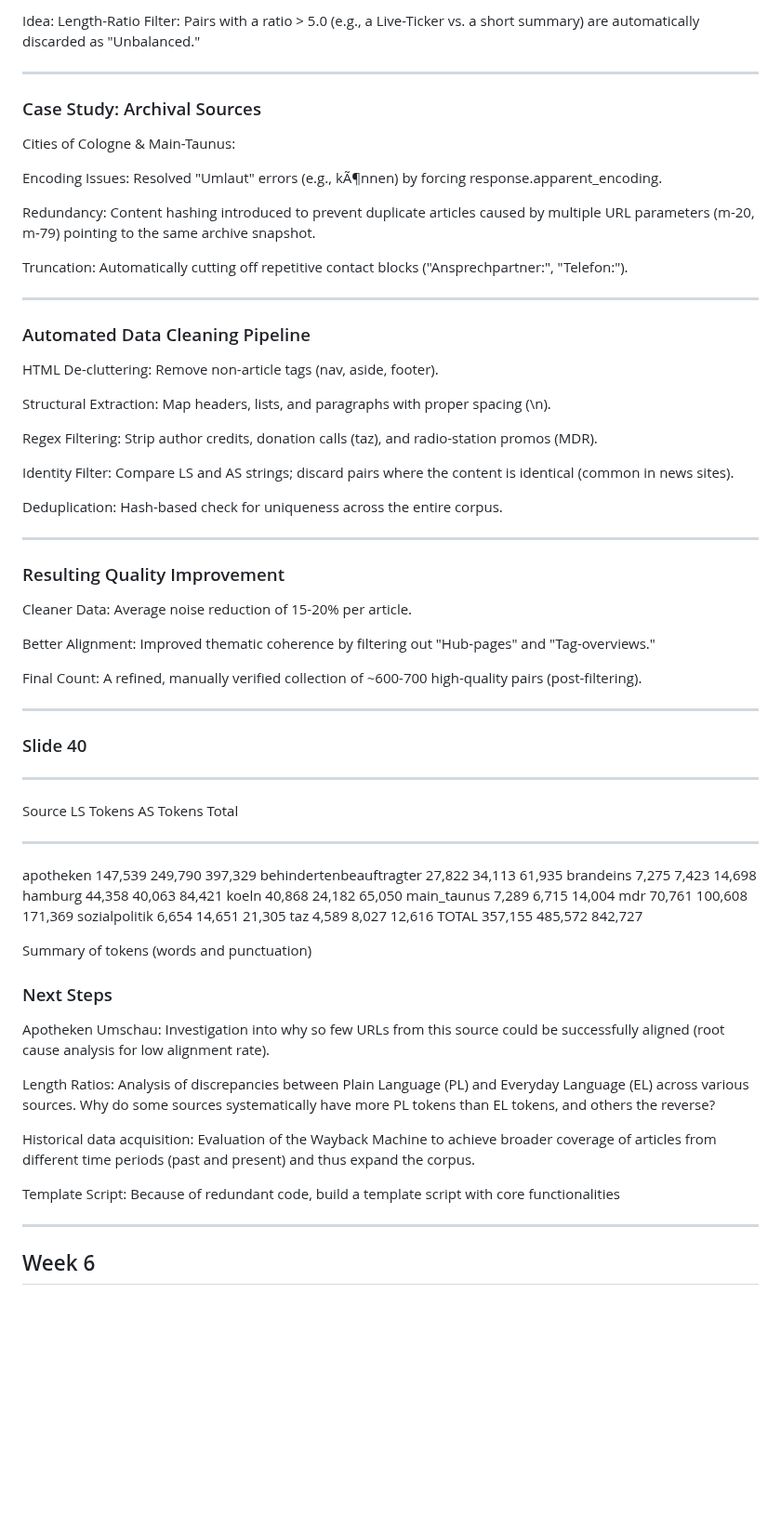
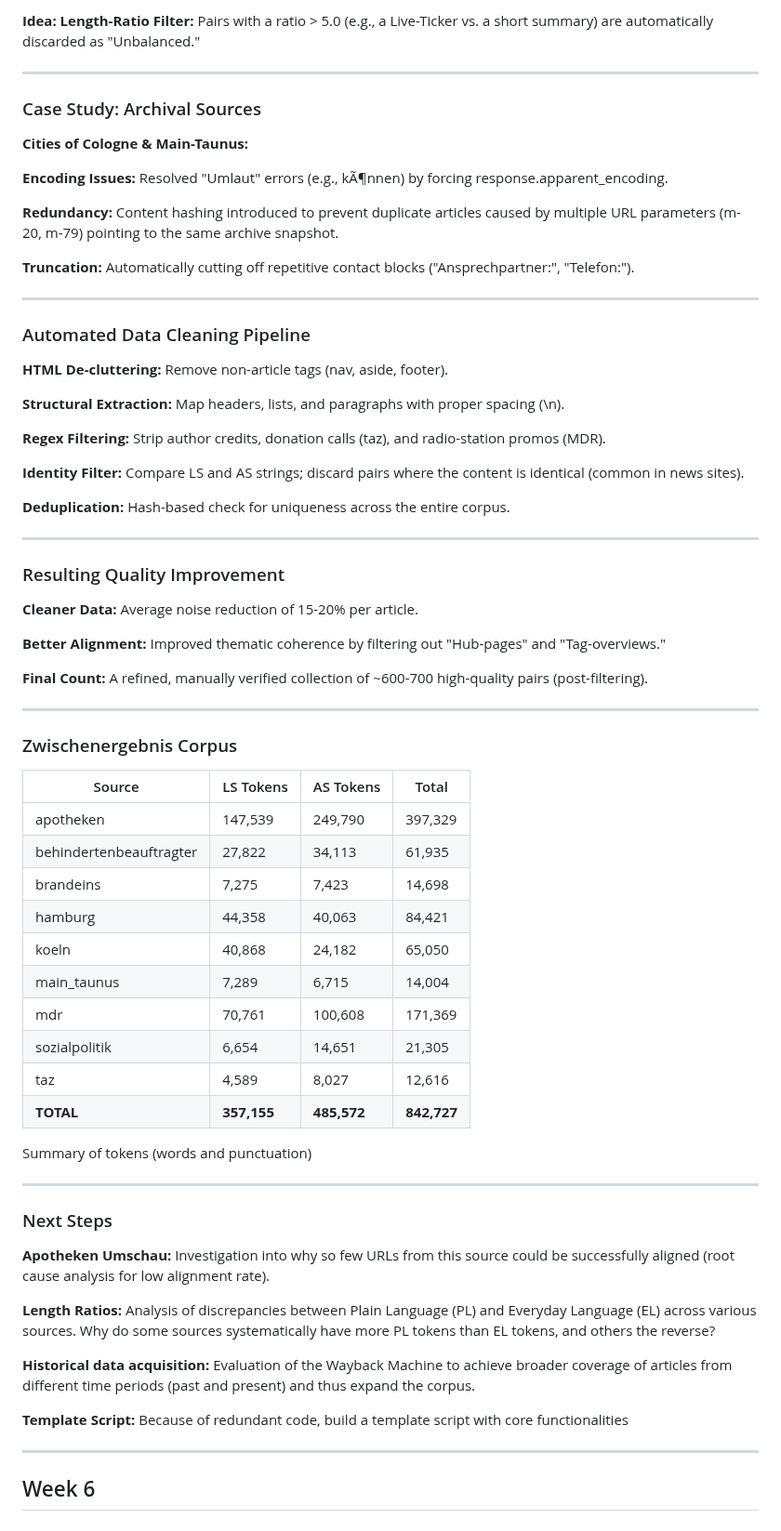
Before and after one commit to mcfiet/master-thesis, a Markdown page: research/fiete_scheel_weekly.md, the part around one of its changes. Shown at 93% size. Drawn GitHub-style; blank space fills up the shorter version.

Commit message:
feat: final migration steps for presentation

```diff
--- a/research/fiete_scheel_weekly.md
+++ b/research/fiete_scheel_weekly.md
@@ -622,72 +639,72 @@ Parent-Check Algorithm:  Elements are only extracted if none of their ancestors
 
-Idea: Length-Ratio Filter:  Pairs with a ratio \> 5.0 (e.g., a Live-Ticker vs. a short summary) are automatically discarded as \"Unbalanced.\"
+**Idea: Length-Ratio Filter:** Pairs with a ratio \> 5.0 (e.g., a Live-Ticker vs. a short summary) are automatically discarded as \"Unbalanced.\"
 
 ---
 
 ### Case Study: Archival Sources
 
-Cities of Cologne & Main-Taunus:
+**Cities of Cologne & Main-Taunus:**
 
-Encoding Issues:  Resolved \"Umlaut\" errors (e.g., kÃ¶nnen) by forcing response.apparent_encoding.
+**Encoding Issues:** Resolved \"Umlaut\" errors (e.g., kÃ¶nnen) by forcing response.apparent_encoding.
 
-Redundancy:  Content hashing introduced to prevent duplicate articles caused by multiple URL parameters (m-20, m-79) pointing to the same archive snapshot.
+**Redundancy:** Content hashing introduced to prevent duplicate articles caused by multiple URL parameters (m-20, m-79) pointing to the same archive snapshot.
 
-Truncation:  Automatically cutting off repetitive contact blocks (\"Ansprechpartner:\", \"Telefon:\").
+**Truncation:** Automatically cutting off repetitive contact blocks (\"Ansprechpartner:\", \"Telefon:\").
 
 ---
 
 ### Automated Data Cleaning Pipeline
 
-HTML De-cluttering:  Remove non-article tags (nav, aside, footer).
+**HTML De-cluttering:** Remove non-article tags (nav, aside, footer).
 
-Structural Extraction:  Map headers, lists, and paragraphs with proper spacing (\\n).
+**Structural Extraction:** Map headers, lists, and paragraphs with proper spacing (\\n).
 
-Regex Filtering:  Strip author credits, donation calls (taz), and radio-station promos (MDR).
+**Regex Filtering:** Strip author credits, donation calls (taz), and radio-station promos (MDR).
 
-Identity Filter:  Compare LS and AS strings; discard pairs where the content is identical (common in news sites).
+**Identity Filter:** Compare LS and AS strings; discard pairs where the content is identical (common in news sites).
 
-Deduplication:  Hash-based check for uniqueness across the entire corpus.
+**Deduplication:** Hash-based check for uniqueness across the entire corpus.
 
 ---
 
 ### Resulting Quality Improvement
 
-Cleaner Data:  Average noise reduction of 15-20% per article.
+**Cleaner Data:** Average noise reduction of 15-20% per article.
 
-Better Alignment:  Improved thematic coherence by filtering out \"Hub-pages\" and \"Tag-overviews.\"
+**Better Alignment:** Improved thematic coherence by filtering out \"Hub-pages\" and \"Tag-overviews.\"
 
-Final Count:  A refined, manually verified collection of \~600-700 high-quality pairs (post-filtering).
+**Final Count:** A refined, manually verified collection of \~600-700 high-quality pairs (post-filtering).
 
 ---
 
-### Slide 40
+### Zwischenergebnis Corpus
+
+| Source | LS Tokens | AS Tokens | Total |
+|---|---|---|---|
+| apotheken | 147,539 | 249,790 | 397,329 |
+| behindertenbeauftragter | 27,822 | 34,113 | 61,935 |
+| brandeins | 7,275 | 7,423 | 14,698 |
+| hamburg | 44,358 | 40,063 | 84,421 |
+| koeln | 40,868 | 24,182 | 65,050 |
+| main_taunus | 7,289 | 6,715 | 14,004 |
+| mdr | 70,761 | 100,608 | 171,369 |
+| sozialpolitik | 6,654 | 14,651 | 21,305 |
+| taz | 4,589 | 8,027 | 12,616 |
+| **TOTAL** | **357,155** | **485,572** | **842,727** |
+
+<p class="hint">Summary of tokens (words and punctuation)</p>
 
 ---
 
-Source                    LS Tokens   AS Tokens   Total
-  ------------------------- ----------- ----------- ---------
-  apotheken                 147,539     249,790     397,329
-  behindertenbeauftragter   27,822      34,113      61,935
-  brandeins                 7,275       7,423       14,698
-  hamburg                   44,358      40,063      84,421
-  koeln                     40,868      24,182      65,050
-  main_taunus               7,289       6,715       14,004
-  mdr                       70,761      100,608     171,369
-  sozialpolitik             6,654       14,651      21,305
-  taz                       4,589       8,027       12,616
-  TOTAL                     357,155     485,572     842,727
-
-Summary of tokens (words and punctuation)
-
 ### Next Steps
 
-Apotheken Umschau:  Investigation into why so few URLs from this source could be successfully aligned (root cause analysis for low alignment rate).
+**Apotheken Umschau:** Investigation into why so few URLs from this source could be successfully aligned (root cause analysis for low alignment rate).
 
-Length Ratios:  Analysis of discrepancies between Plain Language (PL) and Everyday Language (EL) across various sources. Why do some sources systematically have more PL tokens than EL tokens, and others the reverse?
+**Length Ratios:** Analysis of discrepancies between Plain Language (PL) and Everyday Language (EL) across various sources. Why do some sources systematically have more PL tokens than EL tokens, and others the reverse?
 
-Historical data acquisition:  Evaluation of the Wayback Machine to achieve broader coverage of articles from different time periods (past and present) and thus expand the corpus.
+**Historical data acquisition:** Evaluation of the Wayback Machine to achieve broader coverage of articles from different time periods (past and present) and thus expand the corpus.
 
-Template Script:  Because of redundant code, build a template script with core functionalities
+**Template Script:** Because of redundant code, build a template script with core functionalities
 
 ---
 <!-- _class: section-header -->
```
Also changed, not shown: other parts of research/fiete_scheel_weekly.md (+48 -44 lines).
